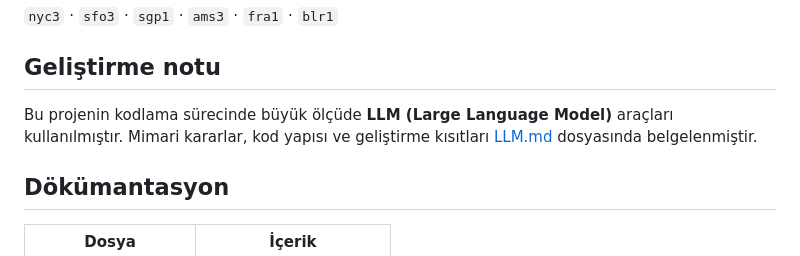
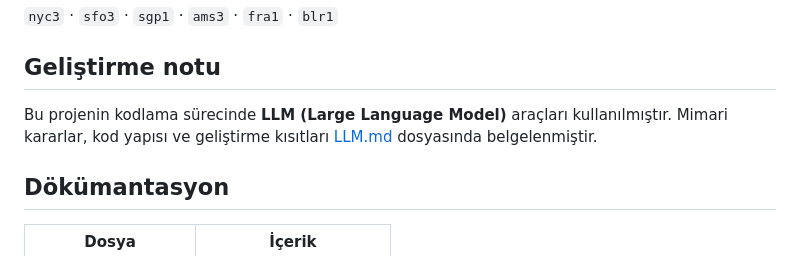
Before and after one commit to bahadirdogru/S3MANAGER, a Markdown page: README.md, the part around the change. Drawn GitHub-style.

```diff
--- a/README.md
+++ b/README.md
@@ -211,7 +211,7 @@ Script'ler venv oluşturur, `requirements.txt` + `requirements-dev.txt` kurar ve
 
 ## Geliştirme notu
 
-Bu projenin kodlama sürecinde büyük ölçüde **LLM (Large Language Model)** araçları kullanılmıştır. Mimari kararlar, kod yapısı ve geliştirme kısıtları [LLM.md](LLM.md) dosyasında belgelenmiştir.
+Bu projenin kodlama sürecinde **LLM (Large Language Model)** araçları kullanılmıştır. Mimari kararlar, kod yapısı ve geliştirme kısıtları [LLM.md](LLM.md) dosyasında belgelenmiştir.
 
 ## Dökümantasyon
 
```
